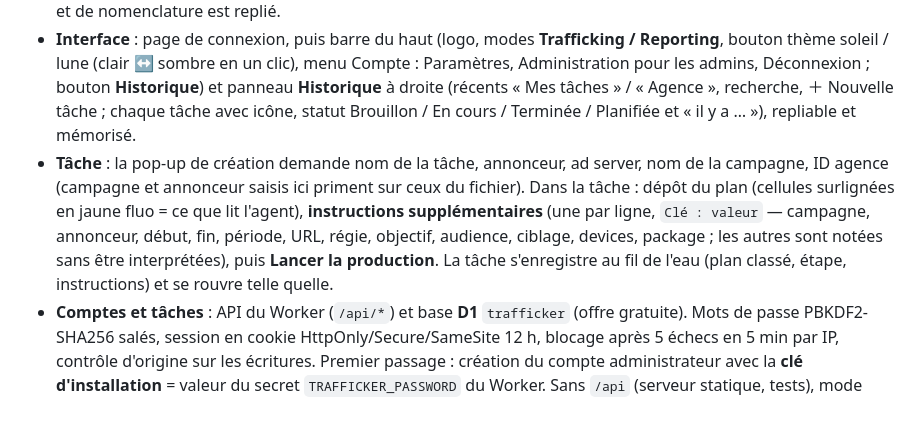
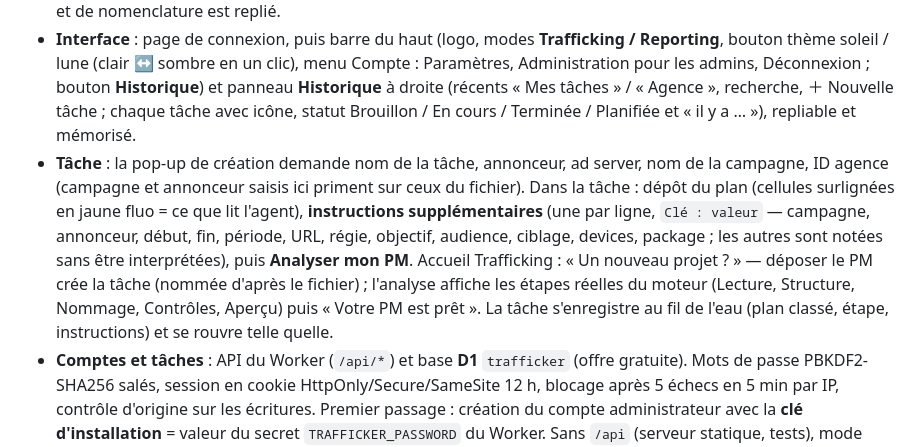
Before and after one commit to rekiksofiane5-a11y/trafficker, a Markdown page: README.md, the part around the change. Rendered like a GitHub page; blank space fills up the shorter version.

Commit message:
README : nouveau parcours d'import du PM
Co-Authored-By: Claude Opus 5.5 <noreply@anthropic.com>
Claude-Session: https://claude.ai/code/session_017KKhuMVGyJXPg1SUaZeWiR

```diff
--- a/README.md
+++ b/README.md
@@ -135,7 +135,7 @@ Le dry-run (et l'UI) signalent : champs manquants, tailles invalides, dates inex
 - **Confort** : colonnes redimensionnables (glisser le bord de l'en-tête, double-clic = large, flèches au clavier ; largeurs mémorisées), contenu complet en infobulle ; après la production, la zone de dépôt se replie en une ligne (« Modifier le plan ou relancer »).
 - **Choix de l'ad server** au départ (CM360 ou Adform) : l'aperçu et l'export s'adaptent. Aperçu **Adform** fidèle à la plateforme, avec le menu de la campagne en liste déroulante : **Campagne** (campagne puis « Direct Line Item » : Media = régie, Type Direct, Status, ID, Start/End Date, Non-Programmatic Budget, Volume en Imps), **Bannières** (type, taille, line item, URL de clic) et **Tags** (taille, type de tag, nombre de bannières). Les informations manquantes ne sont plus listées : elles apparaissent en orange dans le plan et dans l'aperçu ; le détail de lecture et de nomenclature est replié.
 - **Interface** : page de connexion, puis barre du haut (logo, modes **Trafficking / Reporting**, bouton thème soleil / lune (clair ↔ sombre en un clic), menu Compte : Paramètres, Administration pour les admins, Déconnexion ; bouton **Historique**) et panneau **Historique** à droite (récents « Mes tâches » / « Agence », recherche, ＋ Nouvelle tâche ; chaque tâche avec icône, statut Brouillon / En cours / Terminée / Planifiée et « il y a … »), repliable et mémorisé.
-- **Tâche** : la pop-up de création demande nom de la tâche, annonceur, ad server, nom de la campagne, ID agence (campagne et annonceur saisis ici priment sur ceux du fichier). Dans la tâche : dépôt du plan (cellules surlignées en jaune fluo = ce que lit l'agent), **instructions supplémentaires** (une par ligne, `Clé : valeur` — campagne, annonceur, début, fin, période, URL, régie, objectif, audience, ciblage, devices, package ; les autres sont notées sans être interprétées), puis **Lancer la production**. La tâche s'enregistre au fil de l'eau (plan classé, étape, instructions) et se rouvre telle quelle.
+- **Tâche** : la pop-up de création demande nom de la tâche, annonceur, ad server, nom de la campagne, ID agence (campagne et annonceur saisis ici priment sur ceux du fichier). Dans la tâche : dépôt du plan (cellules surlignées en jaune fluo = ce que lit l'agent), **instructions supplémentaires** (une par ligne, `Clé : valeur` — campagne, annonceur, début, fin, période, URL, régie, objectif, audience, ciblage, devices, package ; les autres sont notées sans être interprétées), puis **Analyser mon PM**. Accueil Trafficking : « Un nouveau projet ? » — déposer le PM crée la tâche (nommée d'après le fichier) ; l'analyse affiche les étapes réelles du moteur (Lecture, Structure, Nommage, Contrôles, Aperçu) puis « Votre PM est prêt ». La tâche s'enregistre au fil de l'eau (plan classé, étape, instructions) et se rouvre telle quelle.
 - **Comptes et tâches** : API du Worker (`/api/*`) et base **D1** `trafficker` (offre gratuite). Mots de passe PBKDF2-SHA256 salés, session en cookie HttpOnly/Secure/SameSite 12 h, blocage après 5 échecs en 5 min par IP, contrôle d'origine sur les écritures. Premier passage : création du compte administrateur avec la **clé d'installation** = valeur du secret `TRAFFICKER_PASSWORD` du Worker. Sans `/api` (serveur statique, tests), mode local : tâches dans le navigateur.
 - Confidentialité : le plan média est lu dans le navigateur et n'est jamais envoyé en fichier ; seul le **plan classé** (tableau modifié) d'une tâche est enregistré en D1 pour la retrouver. Aucune requête hors du site (test automatique).
 - Limite : pas d'appel direct aux API CM360/Adform depuis le navigateur — le trafficking réel passe par la version serveur (UI Flask, CLI ou MCP).
```
